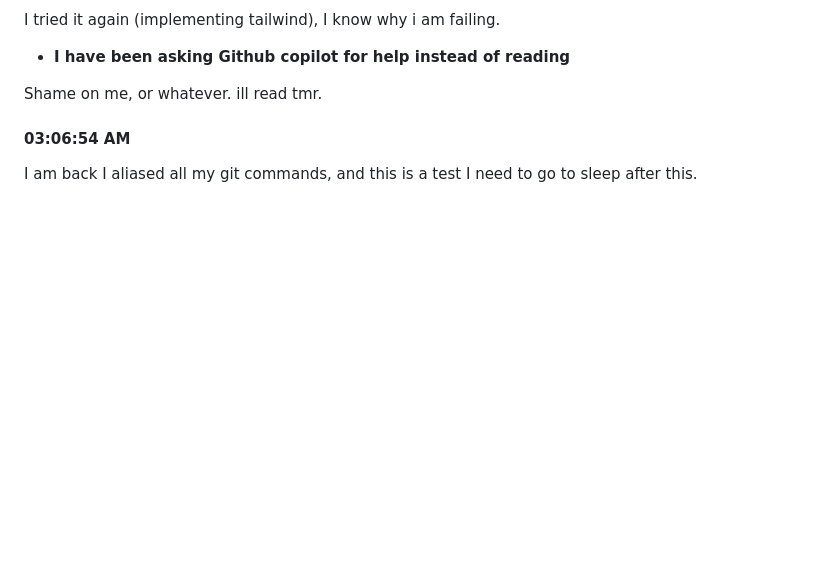
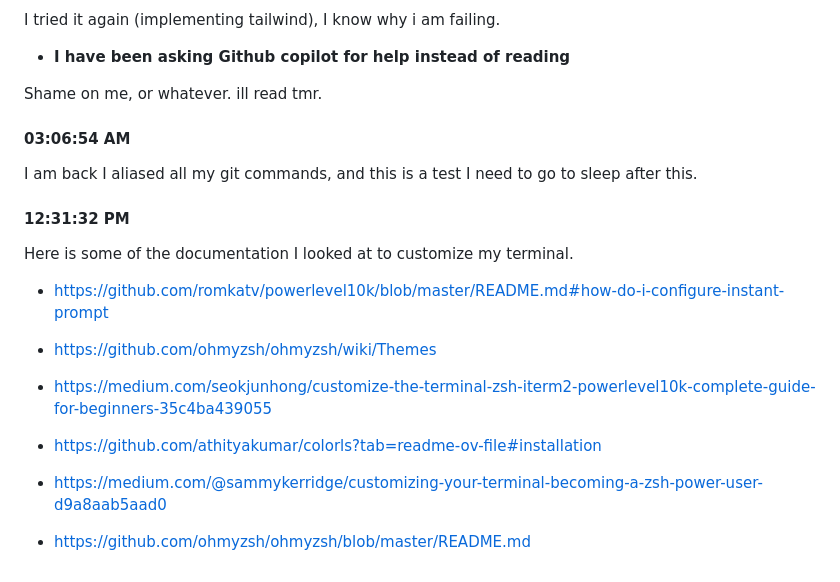
Before and after one commit to ddavis-4/PersonalSite, a Markdown page: log.md, the part around the change. Drawn GitHub-style; blank space fills up the shorter version.

Commit message:
sources I used for terminal update

```diff
--- a/log.md
+++ b/log.md
@@ -133,3 +133,19 @@ Shame on me, or whatever. ill read tmr.
 
 #### 03:06:54 AM
 I am back I aliased all my git commands, and this is a test I need to go to sleep after this.
+
+
+#### 12:31:32 PM
+Here is some of the documentation I looked at to customize my terminal.
+
+- https://github.com/romkatv/powerlevel10k/blob/master/README.md#how-do-i-configure-instant-prompt
+
+- https://github.com/ohmyzsh/ohmyzsh/wiki/Themes
+
+- https://medium.com/seokjunhong/customize-the-terminal-zsh-iterm2-powerlevel10k-complete-guide-for-beginners-35c4ba439055
+
+- https://github.com/athityakumar/colorls?tab=readme-ov-file#installation
+
+- https://medium.com/@sammykerridge/customizing-your-terminal-becoming-a-zsh-power-user-d9a8aab5aad0
+
+- https://github.com/ohmyzsh/ohmyzsh/blob/master/README.md
```
